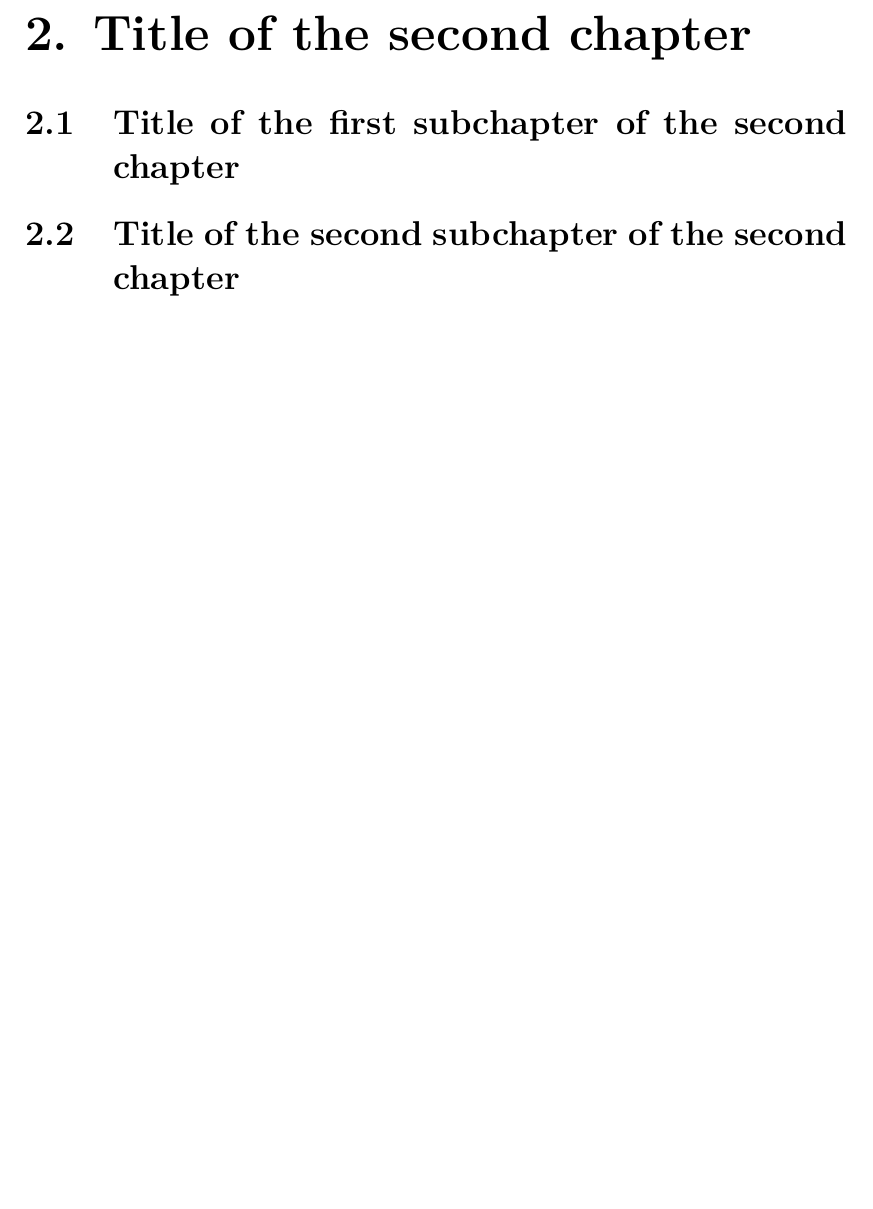
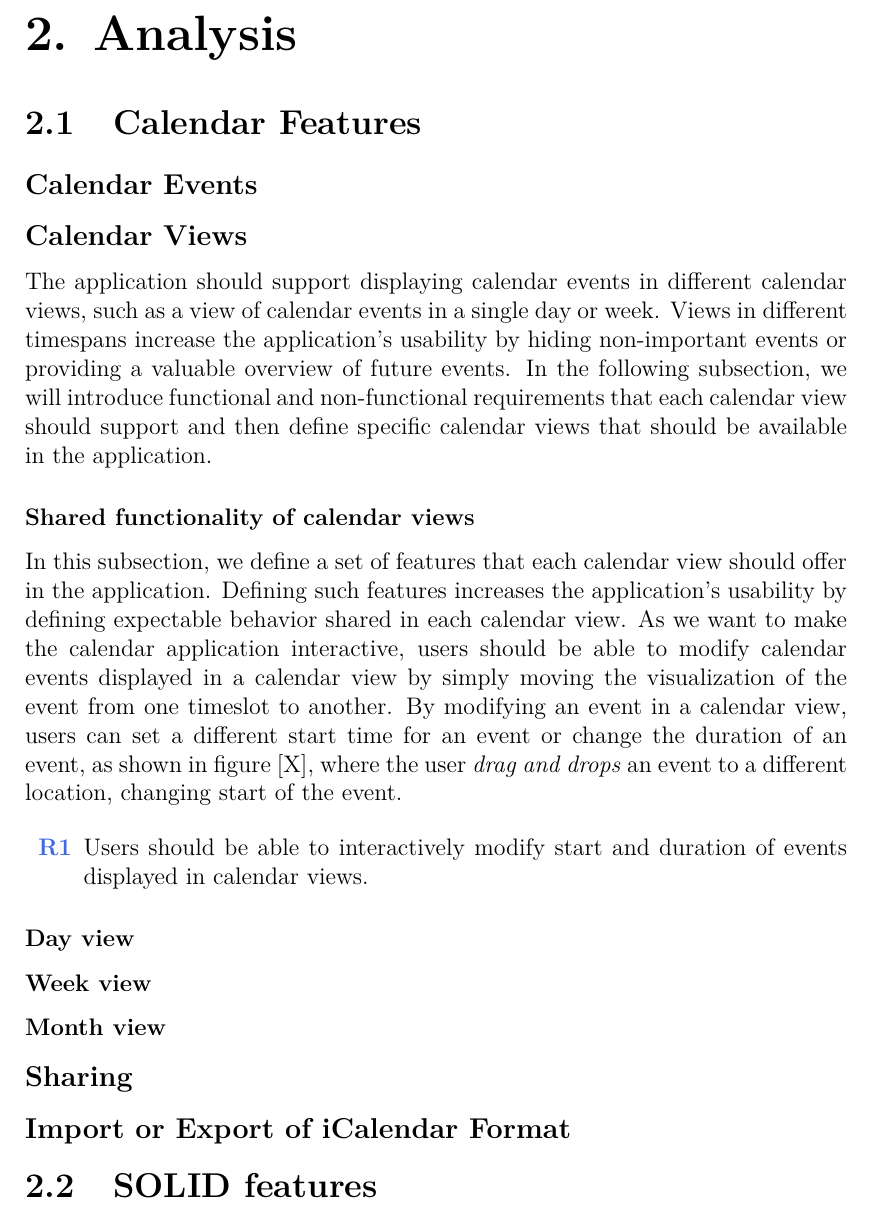
Before and after one commit to Sykorajakku/solid-calendar, a LaTeX thesis (thesis/thesis.tex, which reads thesis/chap02.tex): part of page 8 of 13, cut at the place of the change, the shorter picture padded with empty space. Compiled offline with pdfLaTeX.

Commit message:
Add description of calendar views to analysis text

```diff
--- a/thesis/chap02.tex
+++ b/thesis/chap02.tex
@@ -1,5 +1,29 @@
-\chapter{Title of the second chapter}
+\chapter{Analysis}
 
-\section{Title of the first subchapter of the second chapter}
+\section{Calendar Features}
 
-\section{Title of the second subchapter of the second chapter}
+\subsection*{Calendar Events}
+
+\subsection*{Calendar Views}
+The application should support displaying calendar events in different calendar views, such as a view of calendar events in a single day or week. Views in different timespans increase the application's usability by hiding non-important events or providing a valuable overview of future events.
+In the following subsection, we will introduce functional and non-functional requirements that each calendar view should support and then define specific calendar views that should be available in the application.
+
+\subsubsection*{Shared functionality of calendar views}
+In this subsection, we define a set of features that each calendar view should offer in the application. Defining such features increases the application's usability by defining expectable behavior shared in each calendar view.
+As we want to make the calendar application interactive, users should be able to modify calendar events displayed in a calendar view by simply moving the visualization of the event from one timeslot to another. By modifying an event in a calendar view, users can set a different start time for an event or change the duration of an event, as shown in figure [X], where the user \textit{drag and drops} an event to a different location, changing start of the event.
+
+\begin{enumerate}[label=\color{reqcolor}\textbf{R{\arabic*}}]
+    \item \label{app:req:dragdrop} Users should be able to interactively modify start and duration of events displayed in calendar views.
+\end{enumerate}
+
+\subsubsection*{Day view}
+
+\subsubsection*{Week view}
+
+\subsubsection*{Month view}
+
+\subsection*{Sharing}
+
+\subsection*{Import or Export of iCalendar Format}
+
+\section{SOLID features}
--- a/thesis/thesis.tex
+++ b/thesis/thesis.tex
@@ -50,6 +50,14 @@
 \usepackage{booktabs}       % improved horizontal lines in tables
 \usepackage{paralist}       % improved enumerate and itemize
 \usepackage{xcolor}         % typesetting in color
+\usepackage{enumitem}
+\usepackage{hyperref}
+\usepackage{algpseudocode}
+\usepackage{algorithm}
+\usepackage{multicol}
+
+\definecolor{reqcolor}{HTML}{4169E1} 		% "royal blue" barva pro vyznačení tagů požadavků
+\definecolor{goalcolor}{HTML}{800080}		% "purple" barva pro vyznačení očíslovaných cílů
 
 %%% Basic information on the thesis
 
```
Also changed, not shown: 2 other files.
